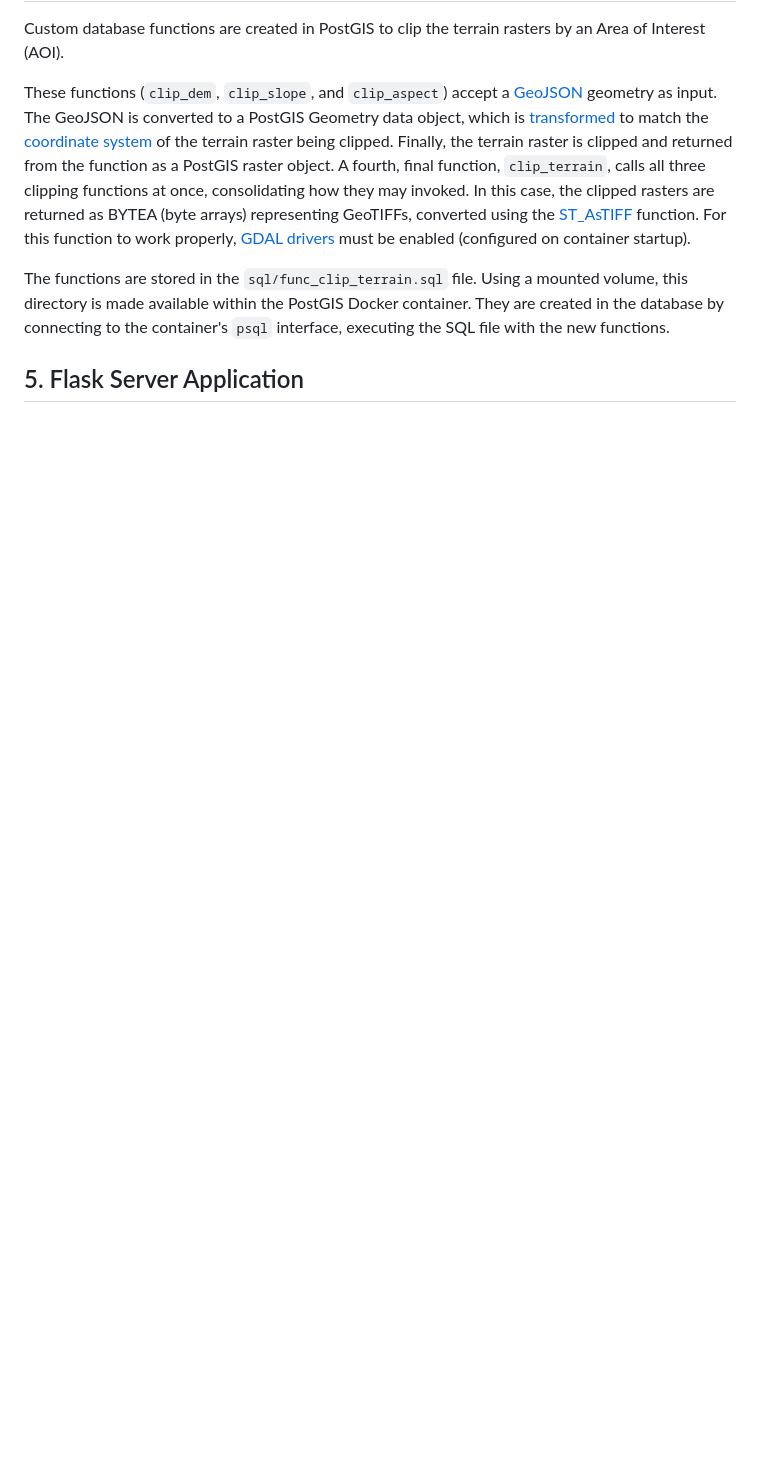
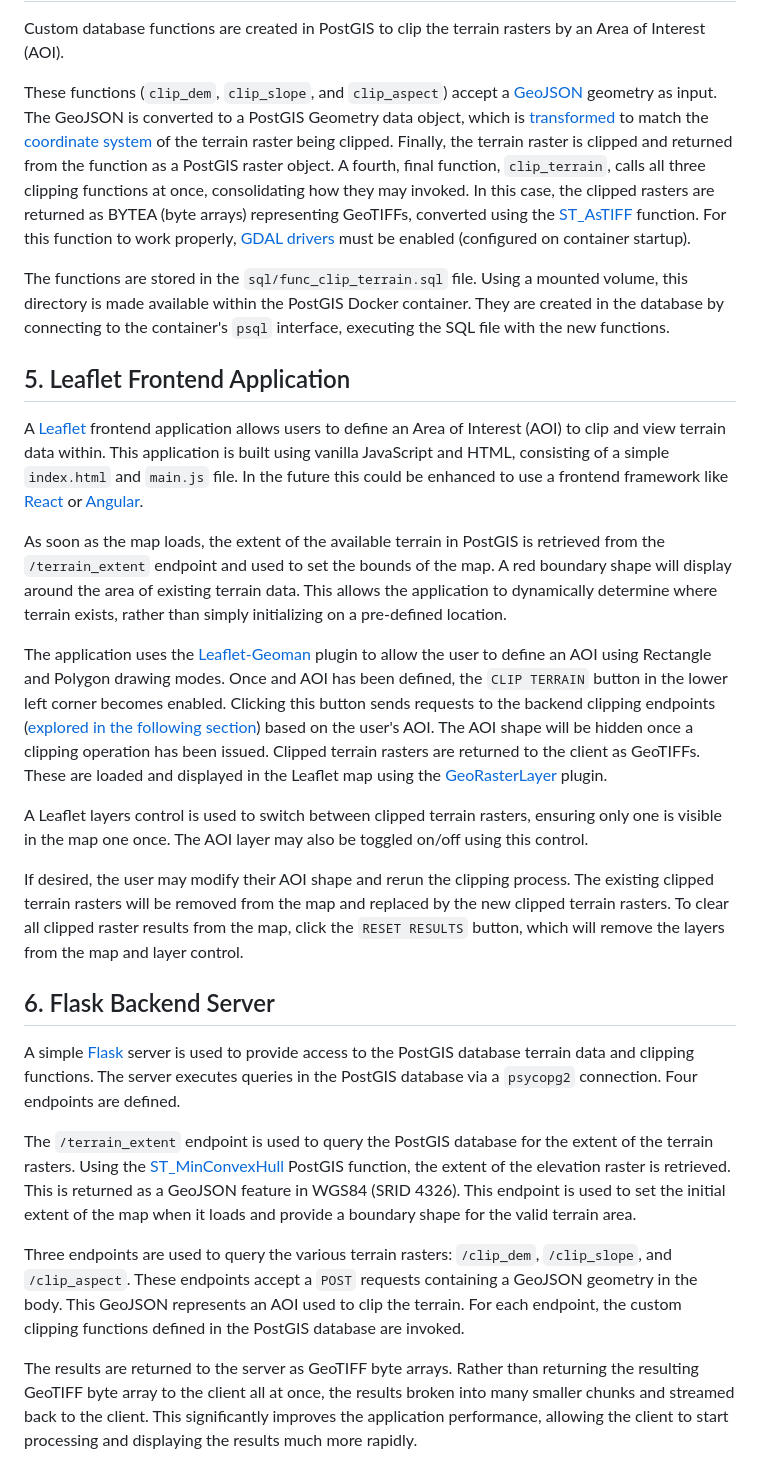
Before and after one commit to samlevin11/terrain-challenge, a Markdown page: README.md, the part around the change printed below. GitHub-like rendering; blank space fills up the shorter version.

```diff
--- a/README.md
+++ b/README.md
@@ -123,4 +130,25 @@ These functions (`clip_dem`, `clip_slope`, and `clip_aspect`) accept a [GeoJSON]
 
 The functions are stored in the `sql/func_clip_terrain.sql` file. Using a mounted volume, this directory is made available within the PostGIS Docker container. They are created in the database by connecting to the container's `psql` interface, executing the SQL file with the new functions.
 
-## 5. Flask Server Application
+## 5. Leaflet Frontend Application
+
+A [Leaflet](https://leafletjs.com/) frontend application allows users to define an Area of Interest (AOI) to clip and view terrain data within. This application is built using vanilla JavaScript and HTML, consisting of a simple `index.html` and `main.js` file. In the future this could be enhanced to use a frontend framework like [React](https://react.dev/) or [Angular](https://angular.dev/).
+
+As soon as the map loads, the extent of the available terrain in PostGIS is retrieved from the `/terrain_extent` endpoint and used to set the bounds of the map. A red boundary shape will display around the area of existing terrain data. This allows the application to dynamically determine where terrain exists, rather than simply initializing on a pre-defined location.
+
+The application uses the [Leaflet-Geoman](https://geoman.io/docs/leaflet/) plugin to allow the user to define an AOI using Rectangle and Polygon drawing modes. Once and AOI has been defined, the `CLIP TERRAIN` button in the lower left corner becomes enabled. Clicking this button sends requests to the backend clipping endpoints ([explored in the following section](#6.-flask-backend-server)) based on the user's AOI. The AOI shape will be hidden once a clipping operation has been issued. Clipped terrain rasters are returned to the client as GeoTIFFs. These are loaded and displayed in the Leaflet map using the [GeoRasterLayer](https://github.com/geotiff/georaster-layer-for-leaflet) plugin.
+
+A Leaflet layers control is used to switch between clipped terrain rasters, ensuring only one is visible in the map one once. The AOI layer may also be toggled on/off using this control.
+
+If desired, the user may modify their AOI shape and rerun the clipping process. The existing clipped terrain rasters will be removed from the map and replaced by the new clipped terrain rasters. To clear all clipped raster results from the map, click the `RESET RESULTS` button, which will remove the layers from the map and layer control.
+
+
+## 6. Flask Backend Server
+
+A simple [Flask](https://flask.palletsprojects.com/en/stable/) server is used to provide access to the PostGIS database terrain data and clipping functions. The server executes queries in the PostGIS database via a `psycopg2` connection. Four endpoints are defined.
+
+The `/terrain_extent` endpoint is used to query the PostGIS database for the extent of the terrain rasters. Using the [ST_MinConvexHull](https://postgis.net/docs/RT_ST_MinConvexHull.html) PostGIS function, the extent of the elevation raster is retrieved. This is returned as a GeoJSON feature in WGS84 (SRID 4326). This endpoint is used to set the initial extent of the map when it loads and provide a boundary shape for the valid terrain area.
+
+Three endpoints are used to query the various terrain rasters: `/clip_dem`, `/clip_slope`, and `/clip_aspect`. These endpoints accept a `POST` requests containing a GeoJSON geometry in the body. This GeoJSON represents an AOI used to clip the terrain. For each endpoint, the custom clipping functions defined in the PostGIS database are invoked.
+
+The results are returned to the server as GeoTIFF byte arrays. Rather than returning the resulting GeoTIFF byte array to the client all at once, the results broken into many smaller chunks and streamed back to the client. This significantly improves the application performance, allowing the client to start processing and displaying the results much more rapidly.
```
Also changed, not shown: other parts of README.md (+13 -6 lines).
